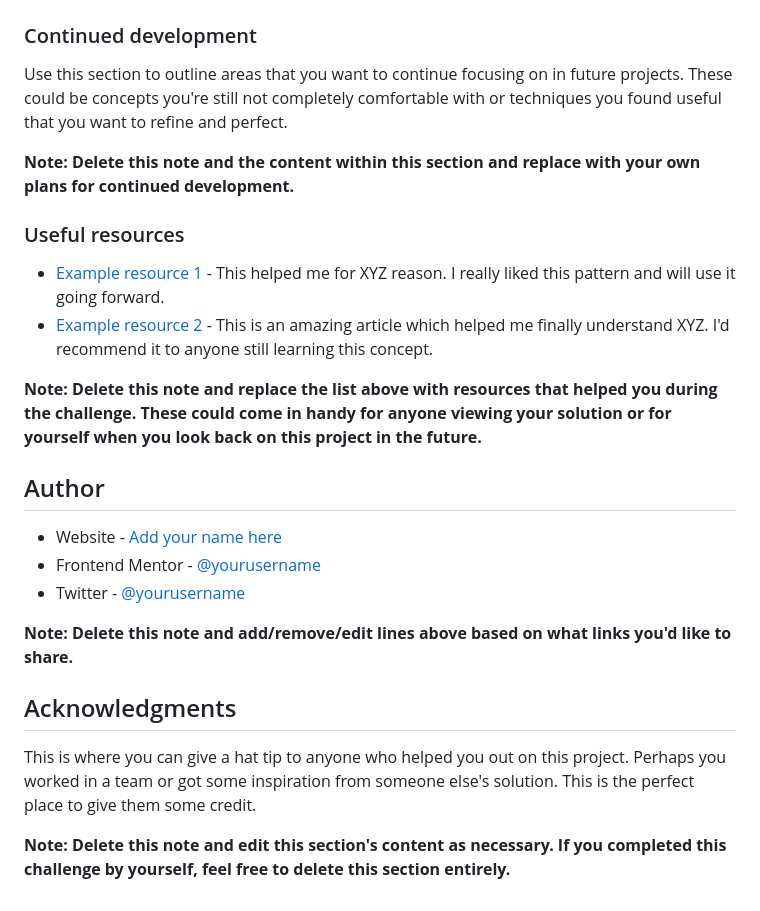
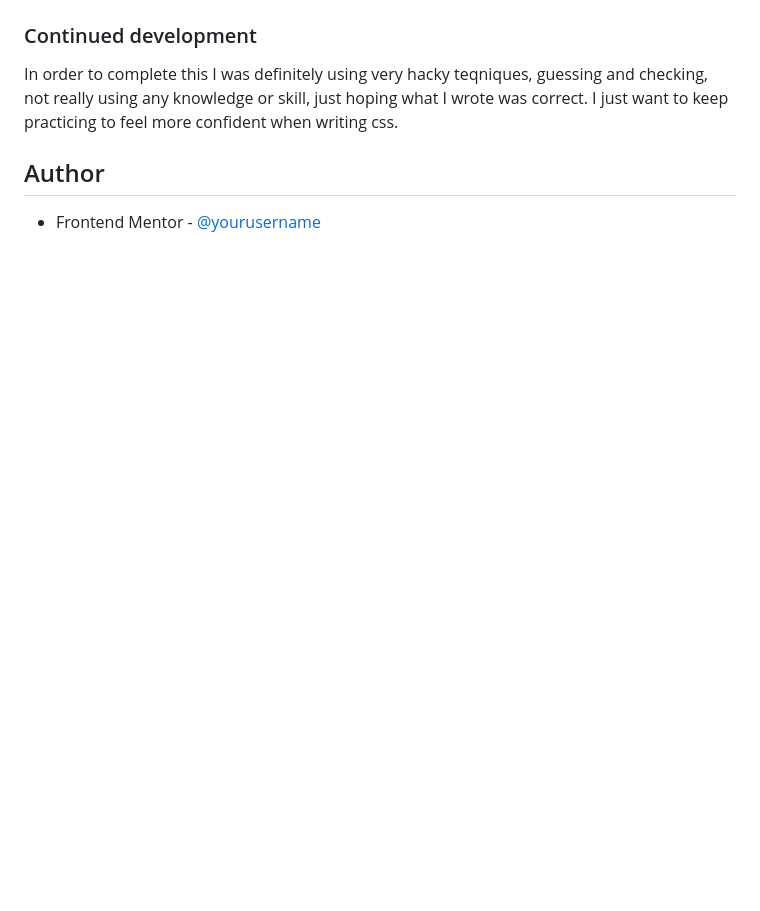
Before and after one commit to JonKnitt1205/qr-code-css-challenge, a Markdown page: README-template.md, the part around the change printed below. GitHub-like rendering; blank space fills up the shorter version.

```diff
--- a/README-template.md
+++ b/README-template.md
@@ -77,27 +35,8 @@ If you want more help with writing markdown, we'd recommend checking out [The Ma
 
 ### Continued development
 
-Use this section to outline areas that you want to continue focusing on in future projects. These could be concepts you're still not completely comfortable with or techniques you found useful that you want to refine and perfect.
-
-**Note: Delete this note and the content within this section and replace with your own plans for continued development.**
-
-### Useful resources
-
-- [Example resource 1](https://www.example.com) - This helped me for XYZ reason. I really liked this pattern and will use it going forward.
-- [Example resource 2](https://www.example.com) - This is an amazing article which helped me finally understand XYZ. I'd recommend it to anyone still learning this concept.
-
-**Note: Delete this note and replace the list above with resources that helped you during the challenge. These could come in handy for anyone viewing your solution or for yourself when you look back on this project in the future.**
+In order to complete this I was definitely using very hacky teqniques, guessing and checking, not really using any knowledge or skill, just hoping what I wrote was correct. I just want to keep practicing to feel more confident when writing css.
 
 ## Author
 
-- Website - [Add your name here](https://www.your-site.com)
-- Frontend Mentor - [@yourusername](https://www.frontendmentor.io/profile/yourusername)
-- Twitter - [@yourusername](https://www.twitter.com/yourusername)
-
-**Note: Delete this note and add/remove/edit lines above based on what links you'd like to share.**
-
-## Acknowledgments
-
-This is where you can give a hat tip to anyone who helped you out on this project. Perhaps you worked in a team or got some inspiration from someone else's solution. This is the perfect place to give them some credit.
-
-**Note: Delete this note and edit this section's content as necessary. If you completed this challenge by yourself, feel free to delete this section entirely.**
+- Frontend Mentor - [@yourusername](hhttps://www.frontendmentor.io/profile/JonKnitt1205)
```
Also changed, not shown: other parts of README-template.md (+4 -46 lines), images/QRSolution.png (added).
